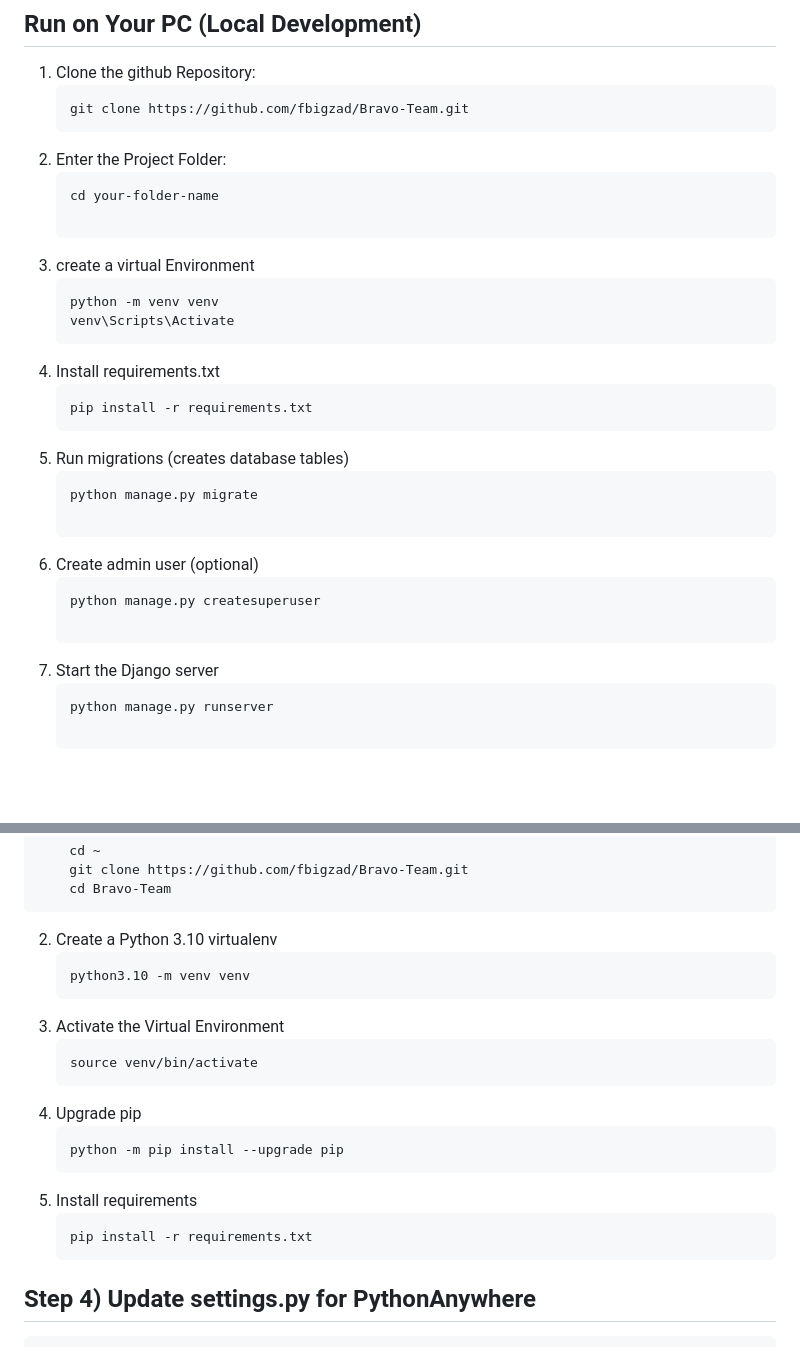
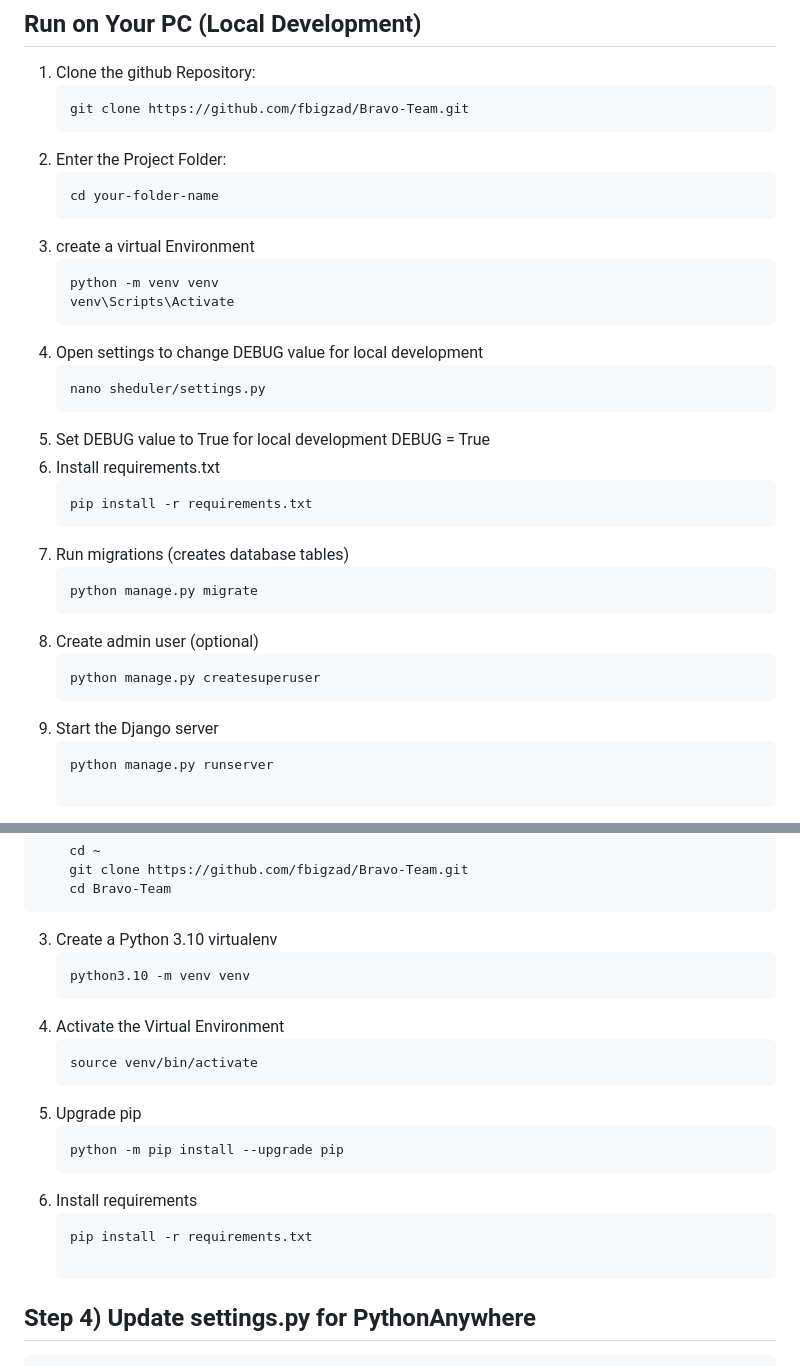
Before and after one commit to fbigzad/Bravo-Team, a Markdown page: README.md, 2 parts joined by grey strips. GitHub-like rendering; blank space fills up the shorter version.

Commit message:
Added instruction for changing debug value for local deployments

````diff
--- a/README.md
+++ b/README.md
@@ -30,23 +30,25 @@ It includes **Daily / Weekly / Monthly** calendar views, a **schedule item detai
 2. Enter the Project Folder:
    ```bash
    cd your-folder-name
-
 3. create a virtual Environment
    ```bash
    python -m venv venv
    venv\Scripts\Activate
+4. Open settings to change DEBUG value for local development
+	```bash
+	nano sheduler/settings.py
+5. Set DEBUG value to True for local development
+	DEBUG = True
 5. Install requirements.txt
    ```bash
    pip install -r requirements.txt
-4. Run migrations (creates database tables)
+6. Run migrations (creates database tables)
    ```bash
    python manage.py migrate
-
-5. Create admin user (optional)
+7. Create admin user (optional)
 	```bash
 	python manage.py createsuperuser
-
-6. Start the Django server
+8. Start the Django server
    ```bash
    python manage.py runserver
 
@@ -81,18 +83,19 @@ This project can be deployed on **PythonAnywhere** using **SQLite** for a simple
 		cd ~
 		git clone https://github.com/fbigzad/Bravo-Team.git
 		cd Bravo-Team
-2. Create a Python 3.10 virtualenv
+3. Create a Python 3.10 virtualenv
    ```bash
    python3.10 -m venv venv
-3. Activate the Virtual Environment
+4. Activate the Virtual Environment
    ```bash
    source venv/bin/activate
-4. Upgrade pip
+5. Upgrade pip
    ```bash
    python -m pip install --upgrade pip
-5. Install requirements
+6. Install requirements
    ```bash
    pip install -r requirements.txt
+
 ## Step 4) Update settings.py for PythonAnywhere
 	nano scheduler/settings.py
 
````
